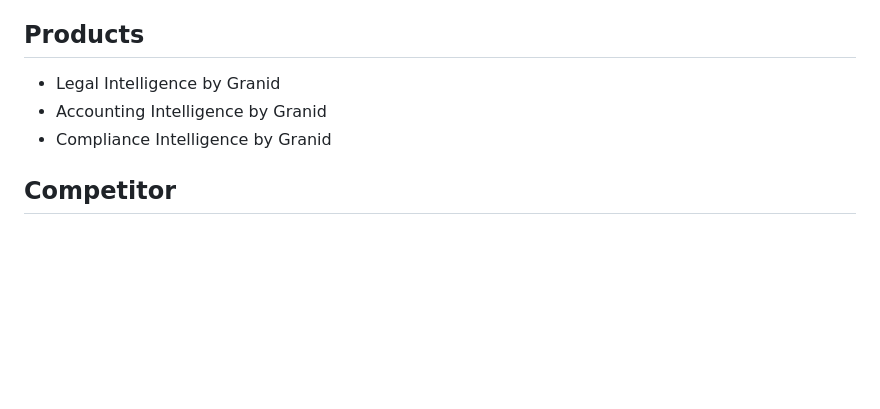
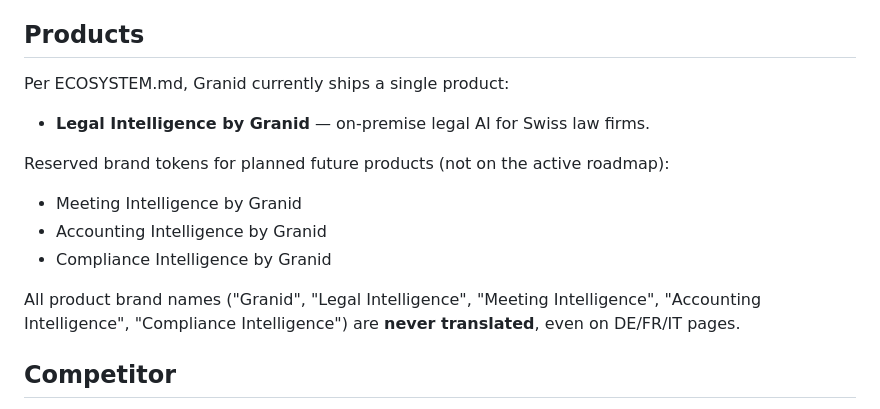
Before and after one commit to stefanoleone/granid-website, a Markdown page: CLAUDE.md, the part around one of its changes. GitHub-like rendering; blank space fills up the shorter version.

```diff
--- a/CLAUDE.md
+++ b/CLAUDE.md
@@ -13,9 +27,17 @@ Granid is an on-premise AI platform for Swiss legal and accounting professionals
 
 ## Products
 
-- Legal Intelligence by Granid
+Per ECOSYSTEM.md, Granid currently ships a single product:
+
+- **Legal Intelligence by Granid** — on-premise legal AI for Swiss law firms.
+
+Reserved brand tokens for planned future products (not on the active roadmap):
+
+- Meeting Intelligence by Granid
 - Accounting Intelligence by Granid
 - Compliance Intelligence by Granid
+
+All product brand names ("Granid", "Legal Intelligence", "Meeting Intelligence", "Accounting Intelligence", "Compliance Intelligence") are **never translated**, even on DE/FR/IT pages.
 
 ## Competitor
 
```
Also changed, not shown: other parts of CLAUDE.md (+77 -49 lines).
